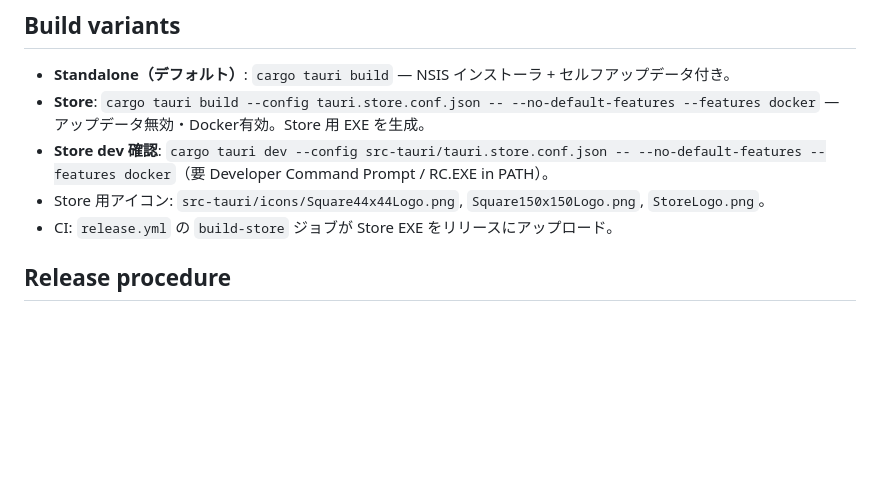
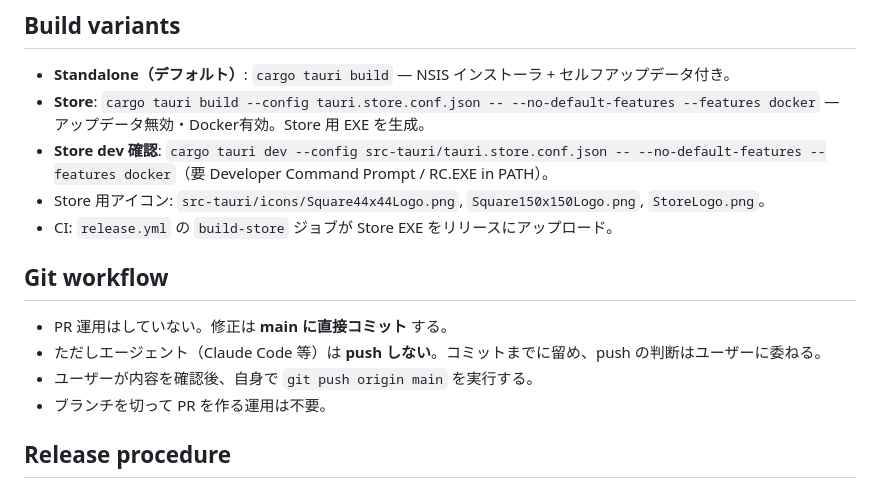
Before and after one commit to kan/musql, a Markdown page: CLAUDE.md, the part around the change. GitHub-like rendering; blank space fills up the shorter version.

Commit message:
CLAUDE.md に Git workflow セクションを追加
PR 運用はせず main 直コミット、エージェントは push しない方針を明記。

Co-Authored-By: Claude Opus 4.7 (1M context) <noreply@anthropic.com>

```diff
--- a/CLAUDE.md
+++ b/CLAUDE.md
@@ -48,6 +48,12 @@ Windows向け MySQL クライアント。Tauri v2 + Rust backend + 静的 UI（`
 - **Store dev 確認**: `cargo tauri dev --config src-tauri/tauri.store.conf.json -- --no-default-features --features docker`（要 Developer Command Prompt / RC.EXE in PATH）。
 - Store 用アイコン: `src-tauri/icons/Square44x44Logo.png`, `Square150x150Logo.png`, `StoreLogo.png`。
 - CI: `release.yml` の `build-store` ジョブが Store EXE をリリースにアップロード。
+
+## Git workflow
+- PR 運用はしていない。修正は **main に直接コミット** する。
+- ただしエージェント（Claude Code 等）は **push しない**。コミットまでに留め、push の判断はユーザーに委ねる。
+- ユーザーが内容を確認後、自身で `git push origin main` を実行する。
+- ブランチを切って PR を作る運用は不要。
 
 ## Release procedure
 1. `CHANGELOG.md` に新バージョンのエントリを追加（日付・Added/Changed/Fixed セクション・比較リンク）
```
